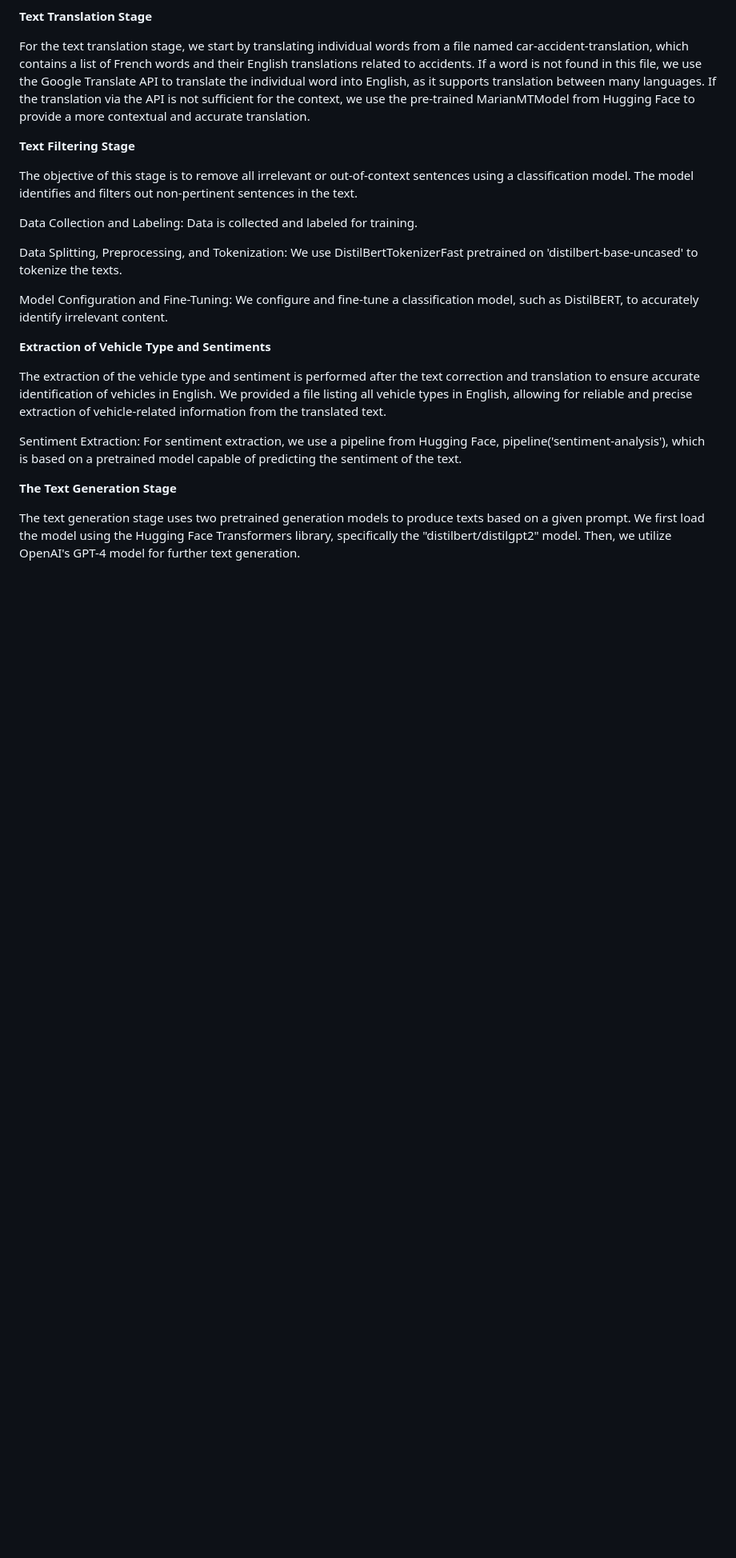
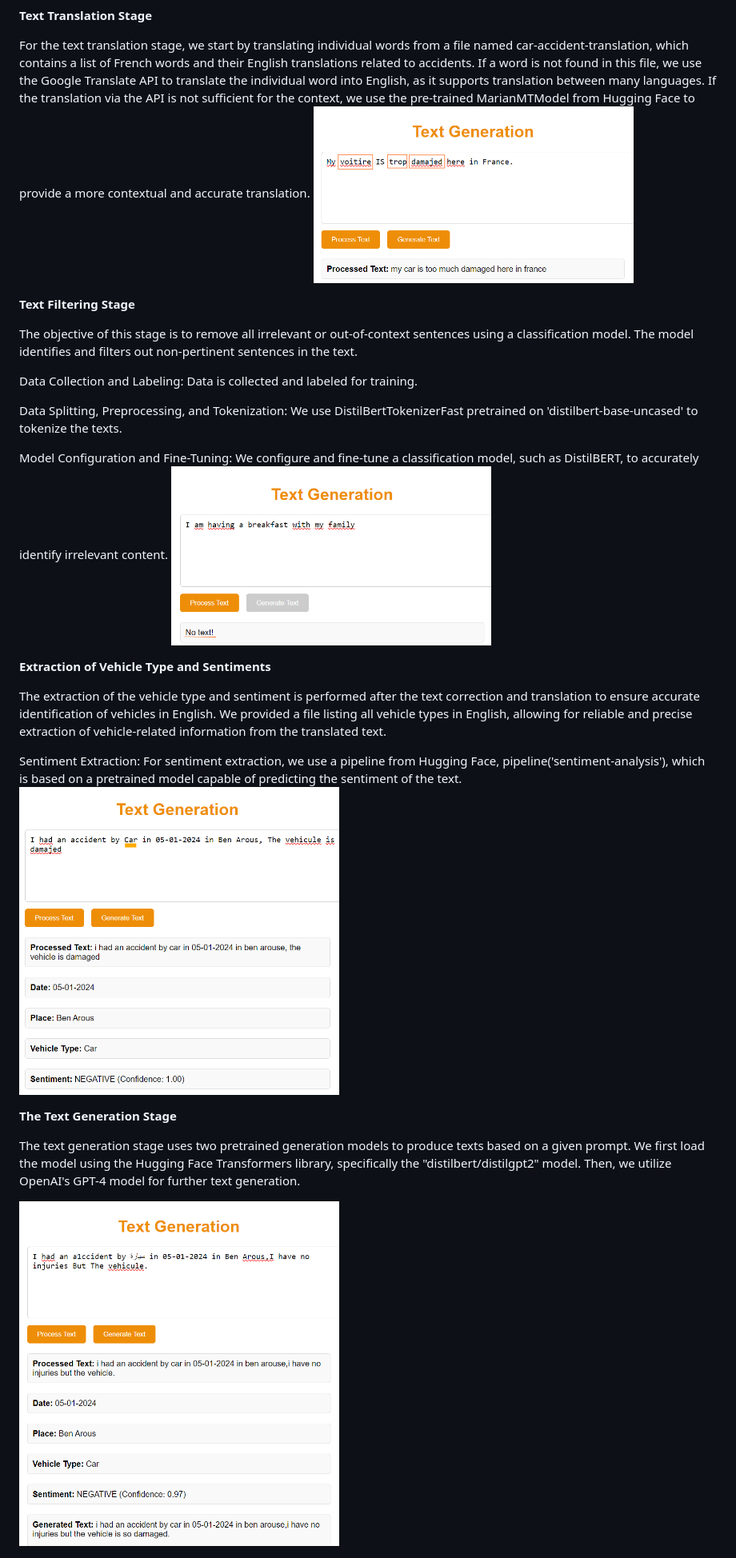
Before and after one commit to Malek0007/Text-Generation-App-using-NLP-and-LLM, a Markdown page: README.md, the part around the change. Shown: that part at 80% size. GitHub-like rendering; blank space fills up the shorter version.

```diff
--- a/README.md
+++ b/README.md
@@ -37,6 +37,7 @@ For the text correction stage, a function is used to correct typographical error
 **Text Translation Stage**
 
 For the text translation stage, we start by translating individual words from a file named car-accident-translation, which contains a list of French words and their English translations related to accidents. If a word is not found in this file, we use the Google Translate API to translate the individual word into English, as it supports translation between many languages. If the translation via the API is not sufficient for the context, we use the pre-trained MarianMTModel from Hugging Face to provide a more contextual and accurate translation.
+<img src="static/images/Demo_corr_et_trad.png" alt="Architecture Diagram" width="400"/>
 
 **Text Filtering Stage**
 
@@ -47,7 +48,7 @@ Data Collection and Labeling: Data is collected and labeled for training.
 Data Splitting, Preprocessing, and Tokenization: We use DistilBertTokenizerFast pretrained on 'distilbert-base-uncased' to tokenize the texts.
 
 Model Configuration and Fine-Tuning: We configure and fine-tune a classification model, such as DistilBERT, to accurately identify irrelevant content.
-
+<img src="static/images/Filtration.png" alt="Architecture Diagram" width="400"/>
 
 **Extraction of Vehicle Type and Sentiments**
 
@@ -55,8 +56,10 @@ The extraction of the vehicle type and sentiment is performed after the text cor
 
 Sentiment Extraction:
 For sentiment extraction, we use a pipeline from Hugging Face, pipeline('sentiment-analysis'), which is based on a pretrained model capable of predicting the sentiment of the text.
-
+<img src="static/images/sentiment_vehic.png" alt="Architecture Diagram" width="400"/>
 
 **The Text Generation Stage**
 
 The text generation stage uses two pretrained generation models to produce texts based on a given prompt. We first load the model using the Hugging Face Transformers library, specifically the "distilbert/distilgpt2" model. Then, we utilize OpenAI's GPT-4 model for further text generation.
+
+<img src="static/images/Gen.png" alt="Architecture Diagram" width="400"/>
```
